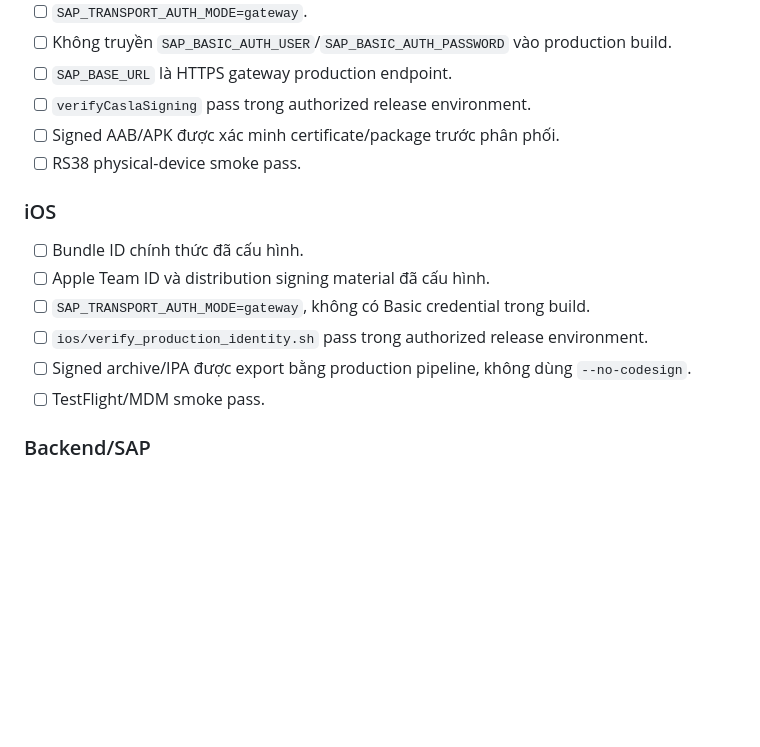
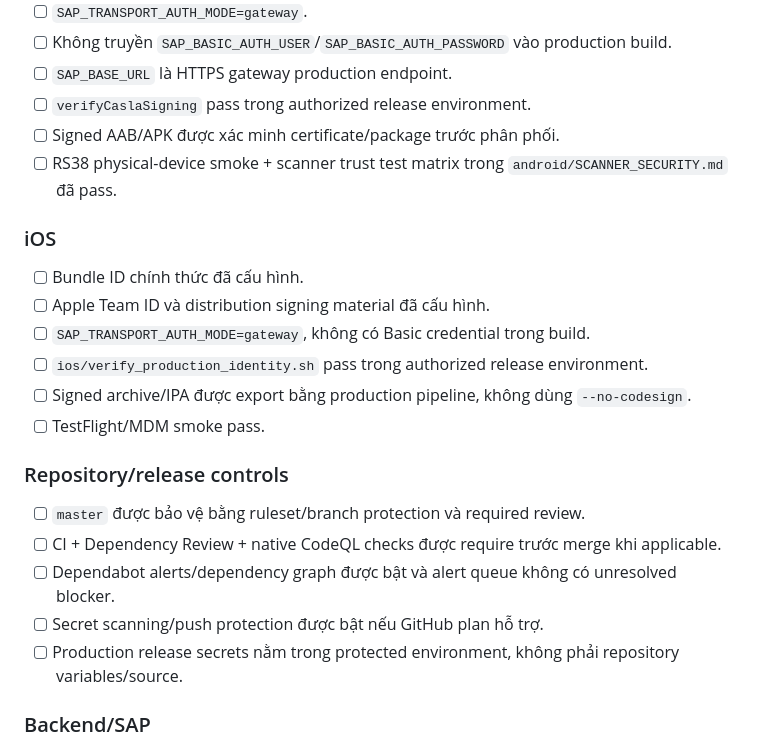
Before and after one commit to nguyenduckhiem1002-dot/Android-App-Casla, a Markdown page: casla_production/PRODUCTION_READINESS.md, the part around one of its changes. Rendered like a GitHub page; blank space fills up the shorter version.

```diff
--- a/casla_production/PRODUCTION_READINESS.md
+++ b/casla_production/PRODUCTION_READINESS.md
@@ -164,7 +200,7 @@ Telemetry source hiện chỉ là privacy-safe aggregate in-memory, chưa tự g
 - [ ] `SAP_BASE_URL` là HTTPS gateway production endpoint.
 - [ ] `verifyCaslaSigning` pass trong authorized release environment.
 - [ ] Signed AAB/APK được xác minh certificate/package trước phân phối.
-- [ ] RS38 physical-device smoke pass.
+- [ ] RS38 physical-device smoke + scanner trust test matrix trong `android/SCANNER_SECURITY.md` đã pass.
 
 ### iOS
 
@@ -174,6 +210,14 @@ Telemetry source hiện chỉ là privacy-safe aggregate in-memory, chưa tự g
 - [ ] `ios/verify_production_identity.sh` pass trong authorized release environment.
 - [ ] Signed archive/IPA được export bằng production pipeline, không dùng `--no-codesign`.
 - [ ] TestFlight/MDM smoke pass.
+
+### Repository/release controls
+
+- [ ] `master` được bảo vệ bằng ruleset/branch protection và required review.
+- [ ] CI + Dependency Review + native CodeQL checks được require trước merge khi applicable.
+- [ ] Dependabot alerts/dependency graph được bật và alert queue không có unresolved blocker.
+- [ ] Secret scanning/push protection được bật nếu GitHub plan hỗ trợ.
+- [ ] Production release secrets nằm trong protected environment, không phải repository variables/source.
 
 ### Backend/SAP
 
```
Also changed, not shown: other parts of casla_production/PRODUCTION_READINESS.md (+57 -20 lines).
